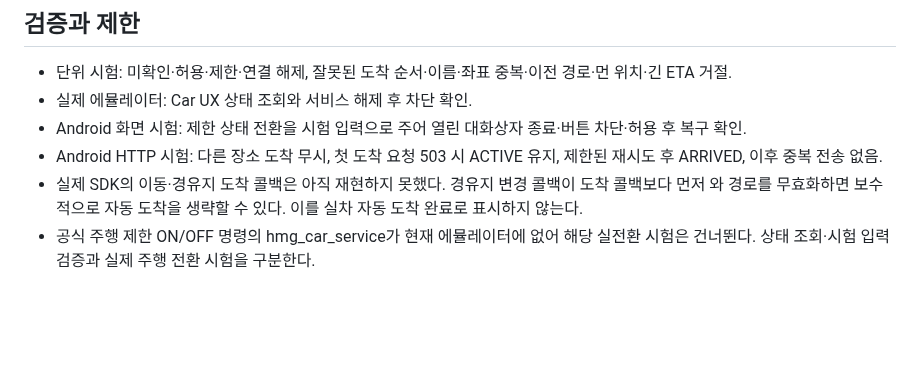
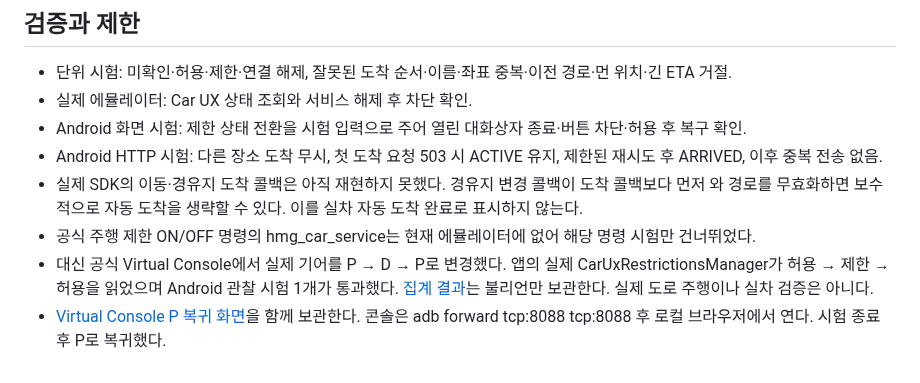
Before and after one commit to majung-team/majung-vehicle-app, a Markdown page: docs/driving-arrival.md, the part around the change. GitHub-like rendering; blank space fills up the shorter version.

```diff
--- a/docs/driving-arrival.md
+++ b/docs/driving-arrival.md
@@ -29,4 +29,6 @@ Pleos 2.1.0 에뮬레이터에서는 android.car API가 모듈로 제공된다.
 - Android 화면 시험: 제한 상태 전환을 시험 입력으로 주어 열린 대화상자 종료·버튼 차단·허용 후 복구 확인.
 - Android HTTP 시험: 다른 장소 도착 무시, 첫 도착 요청 503 시 ACTIVE 유지, 제한된 재시도 후 ARRIVED, 이후 중복 전송 없음.
 - 실제 SDK의 이동·경유지 도착 콜백은 아직 재현하지 못했다. 경유지 변경 콜백이 도착 콜백보다 먼저 와 경로를 무효화하면 보수적으로 자동 도착을 생략할 수 있다. 이를 실차 자동 도착 완료로 표시하지 않는다.
-- 공식 주행 제한 ON/OFF 명령의 hmg_car_service가 현재 에뮬레이터에 없어 해당 실전환 시험은 건너뛴다. 상태 조회·시험 입력 검증과 실제 주행 전환 시험을 구분한다.
+- 공식 주행 제한 ON/OFF 명령의 hmg_car_service는 현재 에뮬레이터에 없어 해당 명령 시험만 건너뛰었다.
+- 대신 공식 Virtual Console에서 실제 기어를 P → D → P로 변경했다. 앱의 실제 CarUxRestrictionsManager가 허용 → 제한 → 허용을 읽었으며 Android 관찰 시험 1개가 통과했다. [집계 결과](evidence/driving-transition-2026-10-24.json)는 불리언만 보관한다. 실제 도로 주행이나 실차 검증은 아니다.
+- [Virtual Console P 복귀 화면](media/virtual-console-parked.png)을 함께 보관한다. 콘솔은 adb forward tcp:8088 tcp:8088 후 로컬 브라우저에서 연다. 시험 종료 후 P로 복귀했다.
```
Also changed, not shown: docs/media/virtual-console-parked.png (added), 2 other files.
